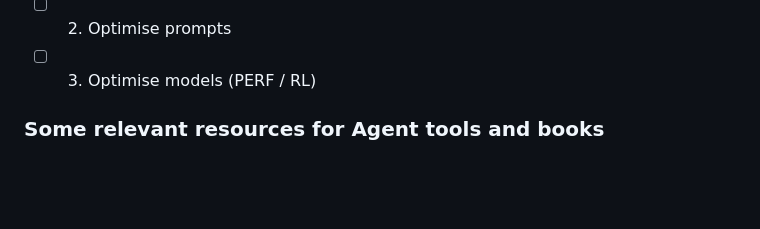
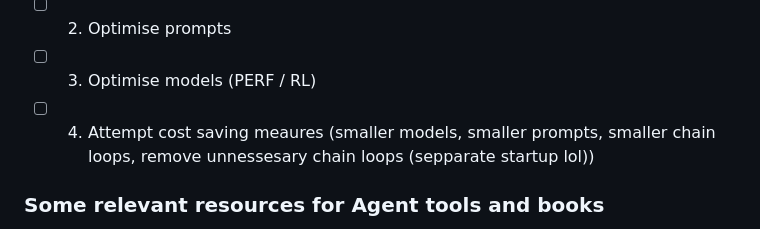
Before and after one commit to asapsav/scMagic, a Markdown page: README.md, the part around the change. Rendered like a GitHub page; blank space fills up the shorter version.

```diff
--- a/README.md
+++ b/README.md
@@ -35,6 +35,7 @@ To advance AI alingment we want to learn how to solve complex planning and creat
 - [ ] 1) Optimise chain
 - [ ] 2) Optimise prompts
 - [ ] 3) Optimise models (PERF / RL)
+- [ ] 4) Attempt cost saving meaures (smaller models, smaller prompts, smaller chain loops, remove unnessesary chain loops (sepparate startup lol))
 
 ### Some relevant resources for Agent tools and books
 
```
